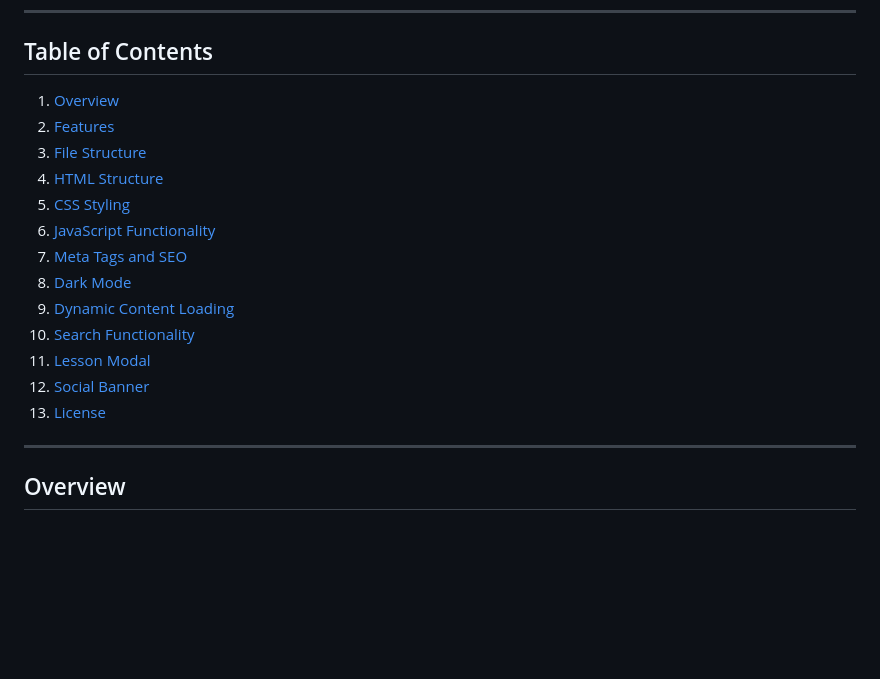
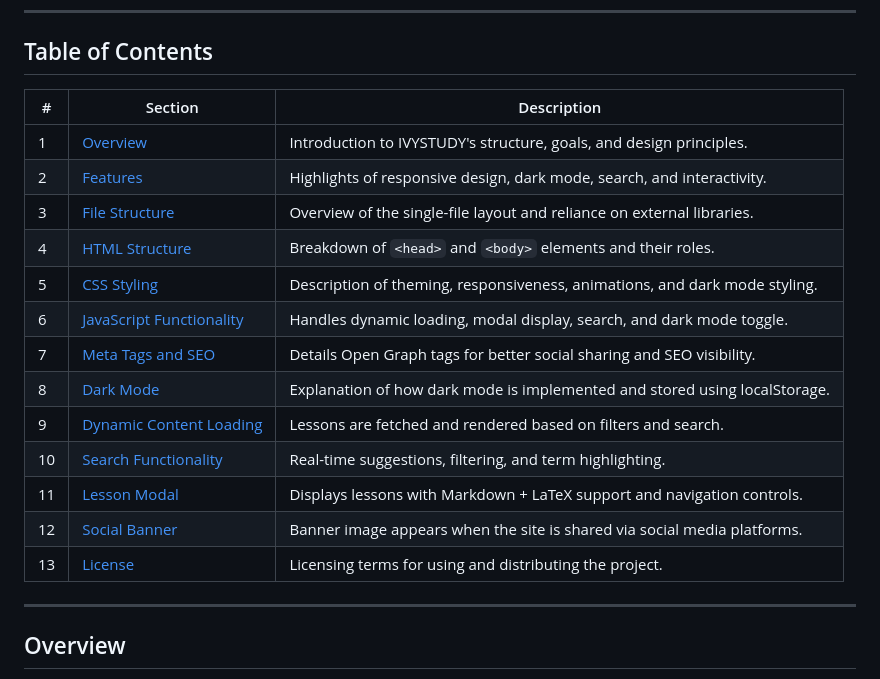
Before and after one commit to NagusameCS/IVY, a Markdown page: README.md, the part around the change. GitHub-like rendering; blank space fills up the shorter version.

```diff
--- a/README.md
+++ b/README.md
@@ -7,19 +7,21 @@ Welcome to **IVYSTUDY**, a dynamic and interactive study platform designed to pr
 
 ## Table of Contents
 
-1. [Overview](#overview)
-2. [Features](#features)
-3. [File Structure](#file-structure)
-4. [HTML Structure](#html-structure)
-5. [CSS Styling](#css-styling)
-6. [JavaScript Functionality](#javascript-functionality)
-7. [Meta Tags and SEO](#meta-tags-and-seo)
-8. [Dark Mode](#dark-mode)
-9. [Dynamic Content Loading](#dynamic-content-loading)
-10. [Search Functionality](#search-functionality)
-11. [Lesson Modal](#lesson-modal)
-12. [Social Banner](#social-banner)
-13. [License](#license)
+| #  | Section                     | Description                                                                 |
+|----|-----------------------------|-----------------------------------------------------------------------------|
+| 1  | [Overview](#overview)       | Introduction to IVYSTUDY's structure, goals, and design principles.         |
+| 2  | [Features](#features)       | Highlights of responsive design, dark mode, search, and interactivity.      |
+| 3  | [File Structure](#file-structure) | Overview of the single-file layout and reliance on external libraries.      |
+| 4  | [HTML Structure](#html-structure) | Breakdown of `<head>` and `<body>` elements and their roles.               |
+| 5  | [CSS Styling](#css-styling) | Description of theming, responsiveness, animations, and dark mode styling. |
+| 6  | [JavaScript Functionality](#javascript-functionality) | Handles dynamic loading, modal display, search, and dark mode toggle.       |
+| 7  | [Meta Tags and SEO](#meta-tags-and-seo) | Details Open Graph tags for better social sharing and SEO visibility.      |
+| 8  | [Dark Mode](#dark-mode)     | Explanation of how dark mode is implemented and stored using localStorage.  |
+| 9  | [Dynamic Content Loading](#dynamic-content-loading) | Lessons are fetched and rendered based on filters and search.              |
+| 10 | [Search Functionality](#search-functionality) | Real-time suggestions, filtering, and term highlighting.                   |
+| 11 | [Lesson Modal](#lesson-modal) | Displays lessons with Markdown + LaTeX support and navigation controls.    |
+| 12 | [Social Banner](#social-banner) | Banner image appears when the site is shared via social media platforms.   |
+| 13 | [License](#license)         | Licensing terms for using and distributing the project.                     |
 
 ---
 
```
